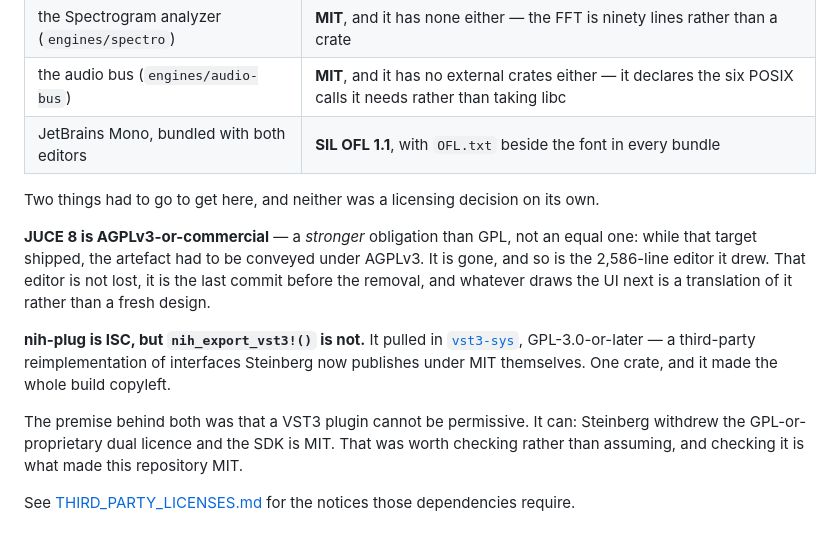
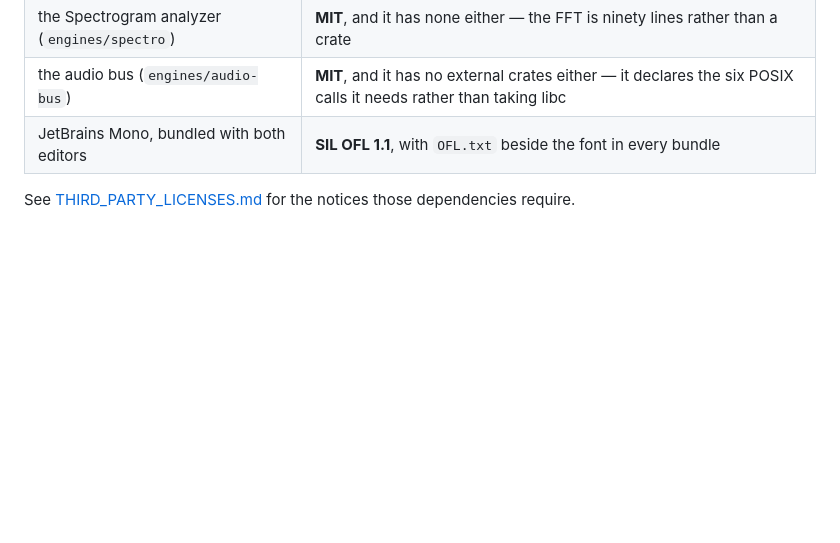
Before and after one commit to graebe/neon-ingvy-audio-plugins, a Markdown page: README.md, the part around the change. Rendered like a GitHub page; blank space fills up the shorter version.

Commit message:
Drop the JUCE and nih-plug post-mortems from the docs
Both files carried several paragraphs explaining why JUCE (AGPLv3) and
nih-plug's `vst3_export!()` (which pulled GPL `vst3-sys`) had to go, and that
the premise behind both -- that a VST3 cannot be permissive -- turned out to be
false once Steinberg relicensed the SDK.

That was worth writing down while the change was recent. It is history now, and
it was taking up the top of the licence discussion in a repository whose licence
position is simply "MIT throughout". The removals are still listed in
THIRD_PARTY_LICENSES.md's "Removed, and recorded so nobody re-adds them" table,
which is the part that stops someone reaching for those crates again.

The detail lives in the commits that made the changes.

```diff
--- a/README.md
+++ b/README.md
@@ -158,24 +158,5 @@ chain.
 | the audio bus (`engines/audio-bus`) | **MIT**, and it has no external crates either — it declares the six POSIX calls it needs rather than taking libc |
 | JetBrains Mono, bundled with both editors | **SIL OFL 1.1**, with `OFL.txt` beside the font in every bundle |
 
-Two things had to go to get here, and neither was a licensing decision on its
-own.
-
-**JUCE 8 is AGPLv3-or-commercial** — a *stronger* obligation than GPL, not an
-equal one: while that target shipped, the artefact had to be conveyed under
-AGPLv3. It is gone, and so is the 2,586-line editor it drew. That editor is
-not lost, it is the last commit before the removal, and whatever draws the UI
-next is a translation of it rather than a fresh design.
-
-**nih-plug is ISC, but `nih_export_vst3!()` is not.** It pulled in
-[`vst3-sys`](https://github.com/RustAudio/vst3-sys), GPL-3.0-or-later — a
-third-party reimplementation of interfaces Steinberg now publishes under MIT
-themselves. One crate, and it made the whole build copyleft.
-
-The premise behind both was that a VST3 plugin cannot be permissive. It can:
-Steinberg withdrew the GPL-or-proprietary dual licence and the SDK is MIT.
-That was worth checking rather than assuming, and checking it is what made
-this repository MIT.
-
 See [THIRD_PARTY_LICENSES.md](THIRD_PARTY_LICENSES.md) for the notices those
 dependencies require.
```
Also changed, not shown: THIRD_PARTY_LICENSES.md (+0 -11 lines).
